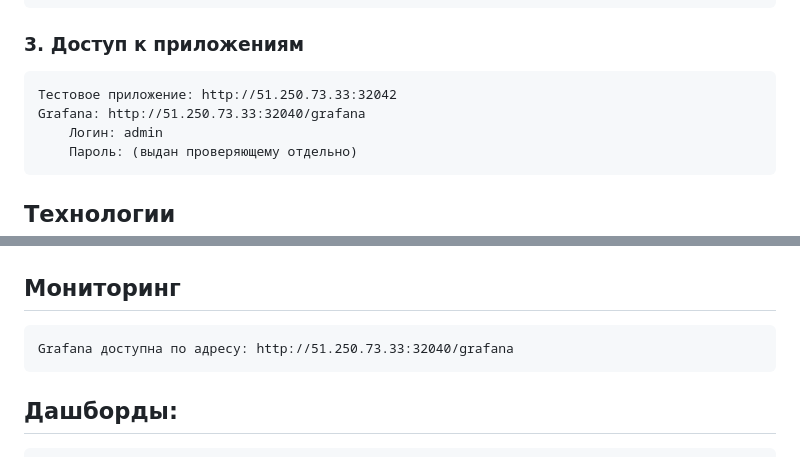
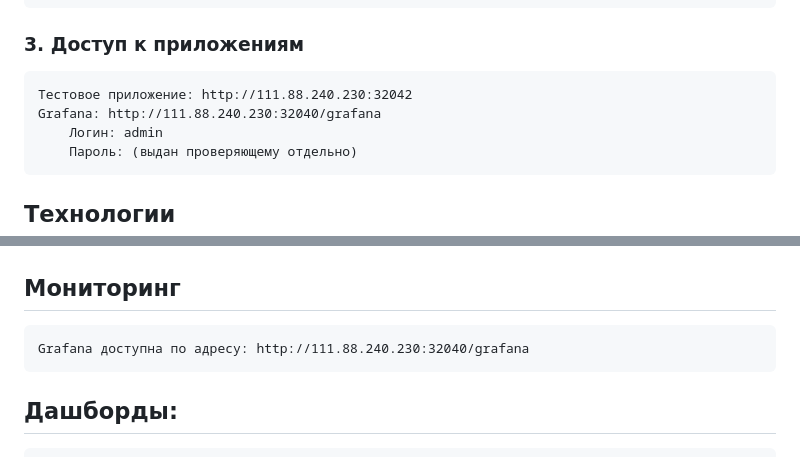
Before and after one commit to Relekt71/DiplomDevOps, a Markdown page: README.md, 2 parts joined by grey strips. Rendered like a GitHub page.

```diff
--- a/README.md
+++ b/README.md
@@ -75,8 +75,8 @@
 
 ### 3. Доступ к приложениям
 
-    Тестовое приложение: http://51.250.73.33:32042
-    Grafana: http://51.250.73.33:32040/grafana
+    Тестовое приложение: http://111.88.240.230:32042
+    Grafana: http://111.88.240.230:32040/grafana
         Логин: admin
         Пароль: (выдан проверяющему отдельно)
 
@@ -94,7 +94,7 @@
 
 ## Мониторинг
 
-	Grafana доступна по адресу: http://51.250.73.33:32040/grafana
+	Grafana доступна по адресу: http://111.88.240.230:32040/grafana
 
 ## Дашборды:
 
```
